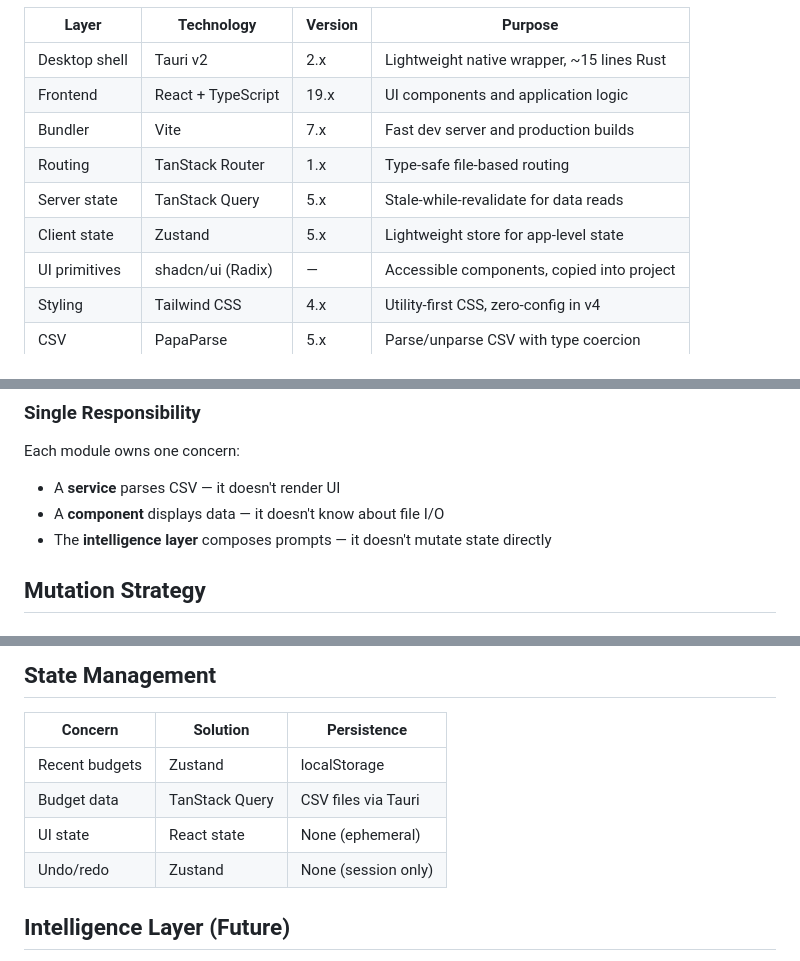
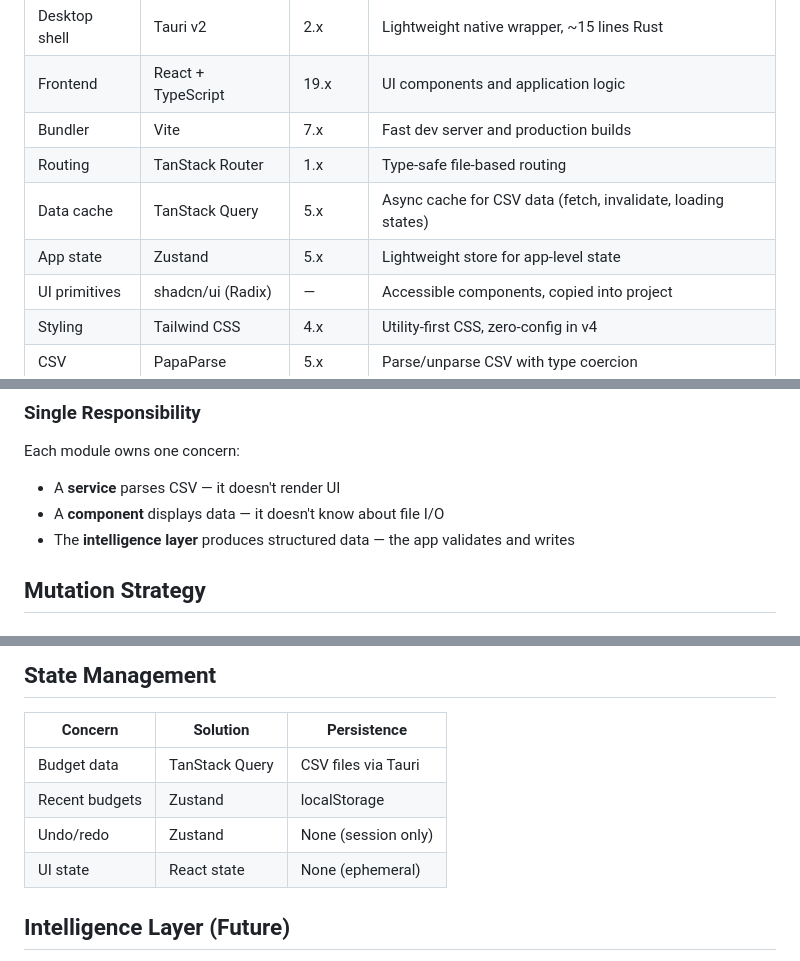
Before and after one commit to vladimir-e/capybudget, a Markdown page: specs/ARCHITECTURE.md, 3 parts joined by grey strips. Rendered like a GitHub page.

```diff
--- a/specs/ARCHITECTURE.md
+++ b/specs/ARCHITECTURE.md
@@ -8,8 +8,8 @@
 | Frontend        | React + TypeScript     | 19.x    | UI components and application logic         |
 | Bundler         | Vite                   | 7.x     | Fast dev server and production builds       |
 | Routing         | TanStack Router        | 1.x     | Type-safe file-based routing                |
-| Server state    | TanStack Query         | 5.x     | Stale-while-revalidate for data reads       |
-| Client state    | Zustand                | 5.x     | Lightweight store for app-level state       |
+| Data cache      | TanStack Query         | 5.x     | Async cache for CSV data (fetch, invalidate, loading states) |
+| App state       | Zustand                | 5.x     | Lightweight store for app-level state       |
 | UI primitives   | shadcn/ui (Radix)      | —       | Accessible components, copied into project  |
 | Styling         | Tailwind CSS           | 4.x     | Utility-first CSS, zero-config in v4        |
 | CSV             | PapaParse              | 5.x     | Parse/unparse CSV with type coercion        |
@@ -86,7 +86,7 @@ User picks folder
 Each module owns one concern:
 - A **service** parses CSV — it doesn't render UI
 - A **component** displays data — it doesn't know about file I/O
-- The **intelligence layer** composes prompts — it doesn't mutate state directly
+- The **intelligence layer** produces structured data — the app validates and writes
 
 ## Mutation Strategy
 
@@ -118,10 +118,10 @@ Route parameters use type-safe search params:
 
 | Concern        | Solution        | Persistence        |
 |----------------|-----------------|---------------------|
-| Recent budgets | Zustand         | localStorage        |
 | Budget data    | TanStack Query  | CSV files via Tauri  |
+| Recent budgets | Zustand         | localStorage         |
+| Undo/redo      | Zustand         | None (session only)  |
 | UI state       | React state     | None (ephemeral)     |
-| Undo/redo      | Zustand         | None (session only)  |
 
 ## Intelligence Layer (Future)
 
```
Also changed, not shown: specs/DATA_MODEL.md (+2 -2 lines), specs/PRODUCT.md (+9 -6 lines).
